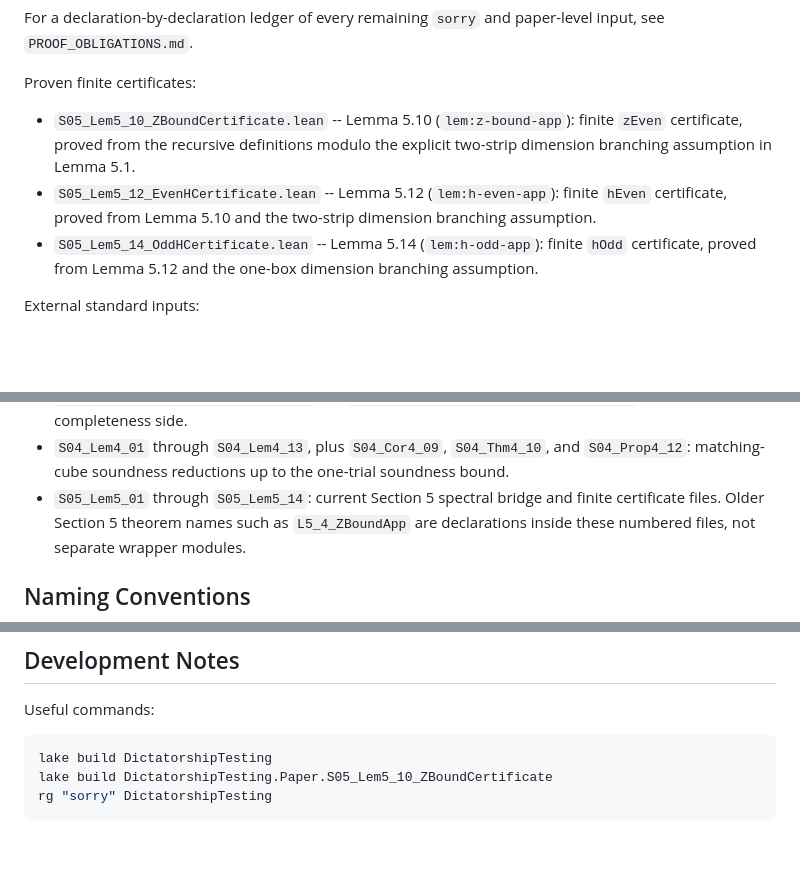
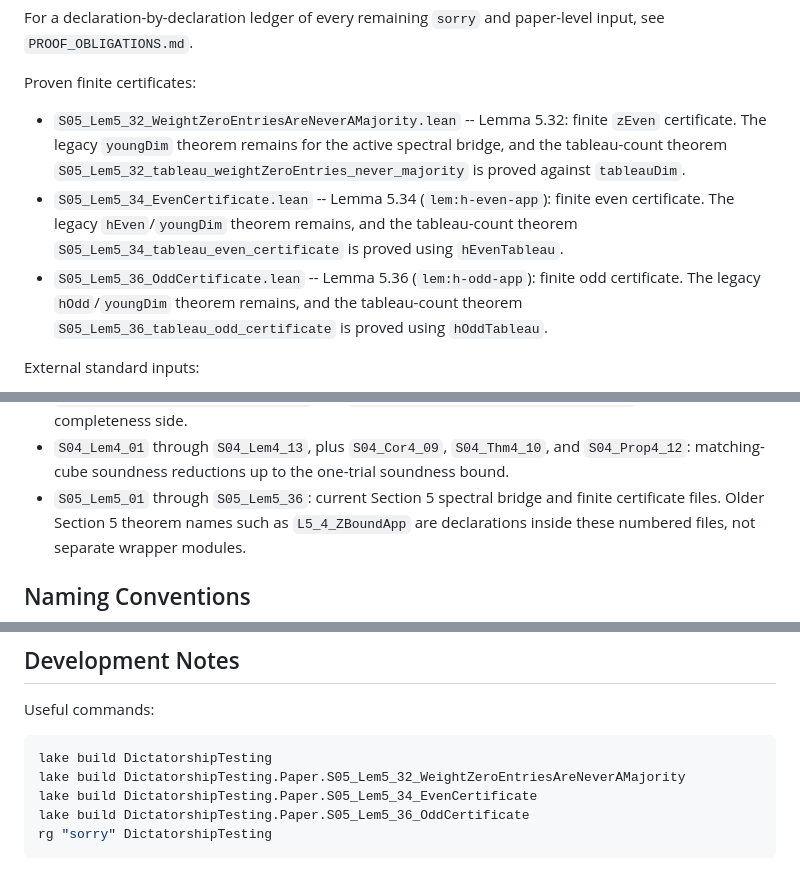
Before and after one commit to chen1088/dict_lean, a Markdown page: README.md, 3 parts joined by grey strips. Drawn GitHub-style; blank space fills up the shorter version.

Commit message:
Update proof obligations after tableauDim certificates

````diff
--- a/README.md
+++ b/README.md
@@ -42,15 +42,19 @@ paper-level input, see `PROOF_OBLIGATIONS.md`.
 
 Proven finite certificates:
 
-- `S05_Lem5_10_ZBoundCertificate.lean` -- Lemma 5.10 (`lem:z-bound-app`):
-  finite `zEven` certificate, proved from the recursive definitions modulo the
-  explicit two-strip dimension branching assumption in Lemma 5.1.
-- `S05_Lem5_12_EvenHCertificate.lean` -- Lemma 5.12 (`lem:h-even-app`):
-  finite `hEven` certificate, proved from Lemma 5.10 and the two-strip
-  dimension branching assumption.
-- `S05_Lem5_14_OddHCertificate.lean` -- Lemma 5.14 (`lem:h-odd-app`):
-  finite `hOdd` certificate, proved from Lemma 5.12 and the one-box dimension
-  branching assumption.
+- `S05_Lem5_32_WeightZeroEntriesAreNeverAMajority.lean` -- Lemma 5.32:
+  finite `zEven` certificate.  The legacy `youngDim` theorem remains for the
+  active spectral bridge, and the tableau-count theorem
+  `S05_Lem5_32_tableau_weightZeroEntries_never_majority` is proved against
+  `tableauDim`.
+- `S05_Lem5_34_EvenCertificate.lean` -- Lemma 5.34 (`lem:h-even-app`):
+  finite even certificate.  The legacy `hEven`/`youngDim` theorem remains, and
+  the tableau-count theorem `S05_Lem5_34_tableau_even_certificate` is proved
+  using `hEvenTableau`.
+- `S05_Lem5_36_OddCertificate.lean` -- Lemma 5.36 (`lem:h-odd-app`):
+  finite odd certificate.  The legacy `hOdd`/`youngDim` theorem remains, and
+  the tableau-count theorem `S05_Lem5_36_tableau_odd_certificate` is proved
+  using `hOddTableau`.
 
 External standard inputs:
 
@@ -172,7 +176,7 @@ Paper-numbered highlights:
 - `S04_Lem4_01` through `S04_Lem4_13`, plus `S04_Cor4_09`,
   `S04_Thm4_10`, and `S04_Prop4_12`: matching-cube soundness reductions up to
   the one-trial soundness bound.
-- `S05_Lem5_01` through `S05_Lem5_14`: current Section 5 spectral bridge and
+- `S05_Lem5_01` through `S05_Lem5_36`: current Section 5 spectral bridge and
   finite certificate files.  Older Section 5 theorem names such as
   `L5_4_ZBoundApp` are declarations inside these numbered files, not separate
   wrapper modules.
@@ -197,7 +201,9 @@ Useful commands:
 
 ```bash
 lake build DictatorshipTesting
-lake build DictatorshipTesting.Paper.S05_Lem5_10_ZBoundCertificate
+lake build DictatorshipTesting.Paper.S05_Lem5_32_WeightZeroEntriesAreNeverAMajority
+lake build DictatorshipTesting.Paper.S05_Lem5_34_EvenCertificate
+lake build DictatorshipTesting.Paper.S05_Lem5_36_OddCertificate
 rg "sorry" DictatorshipTesting
 ```
 
````
Also changed, not shown: DictatorshipTesting/Paper/SECTION5_PROGRESS.md (+19 -10 lines), PROOF_OBLIGATIONS.md (+16 -12 lines).
